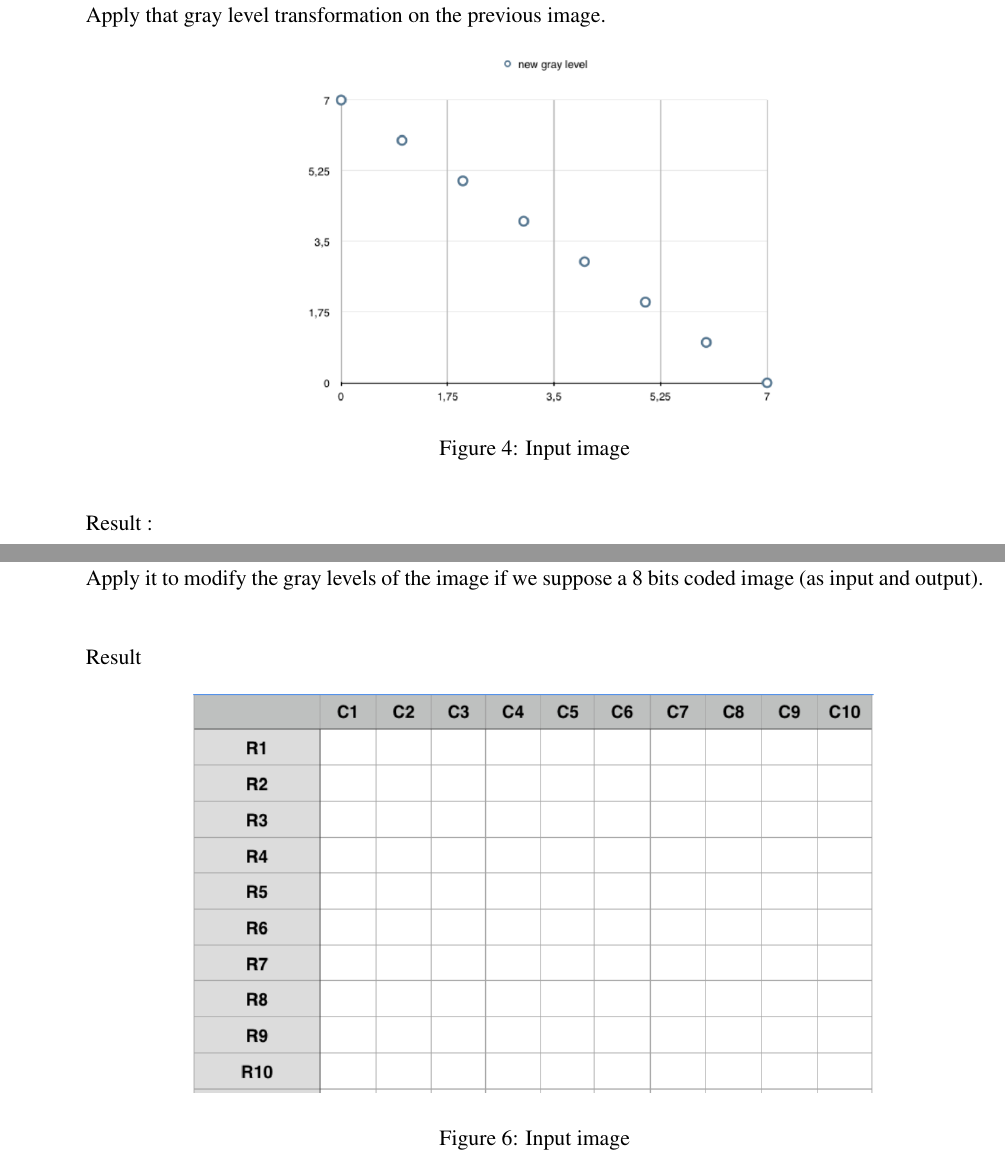
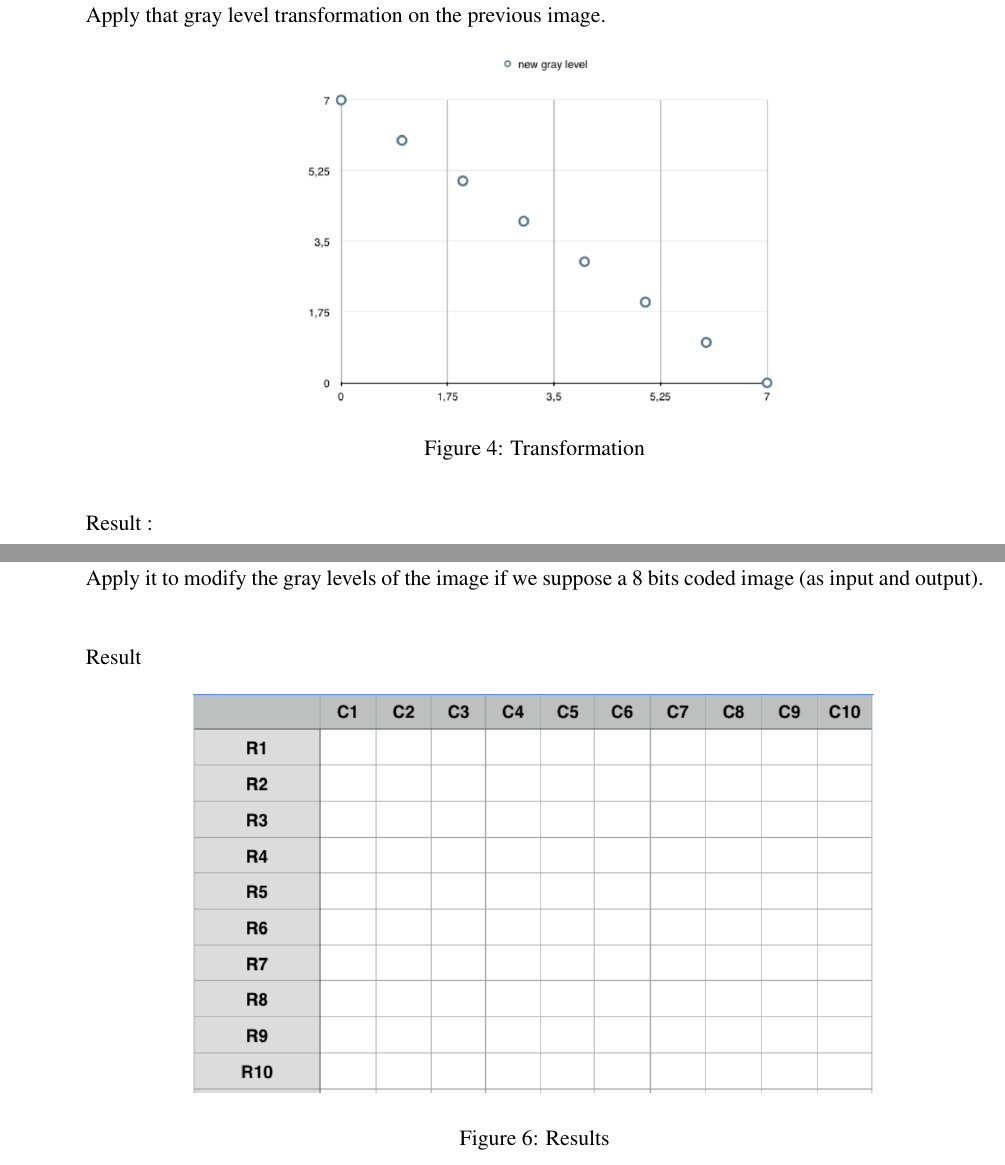
Before and after one commit to clemaitre58/BScv1617IPLabs01, a LaTeX document (labs01.tex): two parts of pages 3 and 4 of 4, joined at a grey line, cut so that both start at the same text. Compiled offline with pdfLaTeX.

Commit message:
Change caption of figures

```diff
--- a/labs01.tex
+++ b/labs01.tex
@@ -71,7 +71,7 @@ Apply that gray level transformation on the previous image.
 \begin{figure}[h!]
 	\begin{center}
 		\includegraphics[scale=0.5]{images/I4.png}
-		\caption{Input image}
+		\caption{Transformation}
 	\end{center}
 \end{figure}
 
@@ -101,7 +101,7 @@ Result
 \begin{figure}[h!]
 	\begin{center}
 		\includegraphics[scale=0.5]{images/I6.png}
-		\caption{Input image}
+		\caption{Results}
 	\end{center}
 \end{figure}
 \end{document}
```
Also changed, not shown: labs01.pdf, labs01.tex (6 more changed lines), 2 other files.
